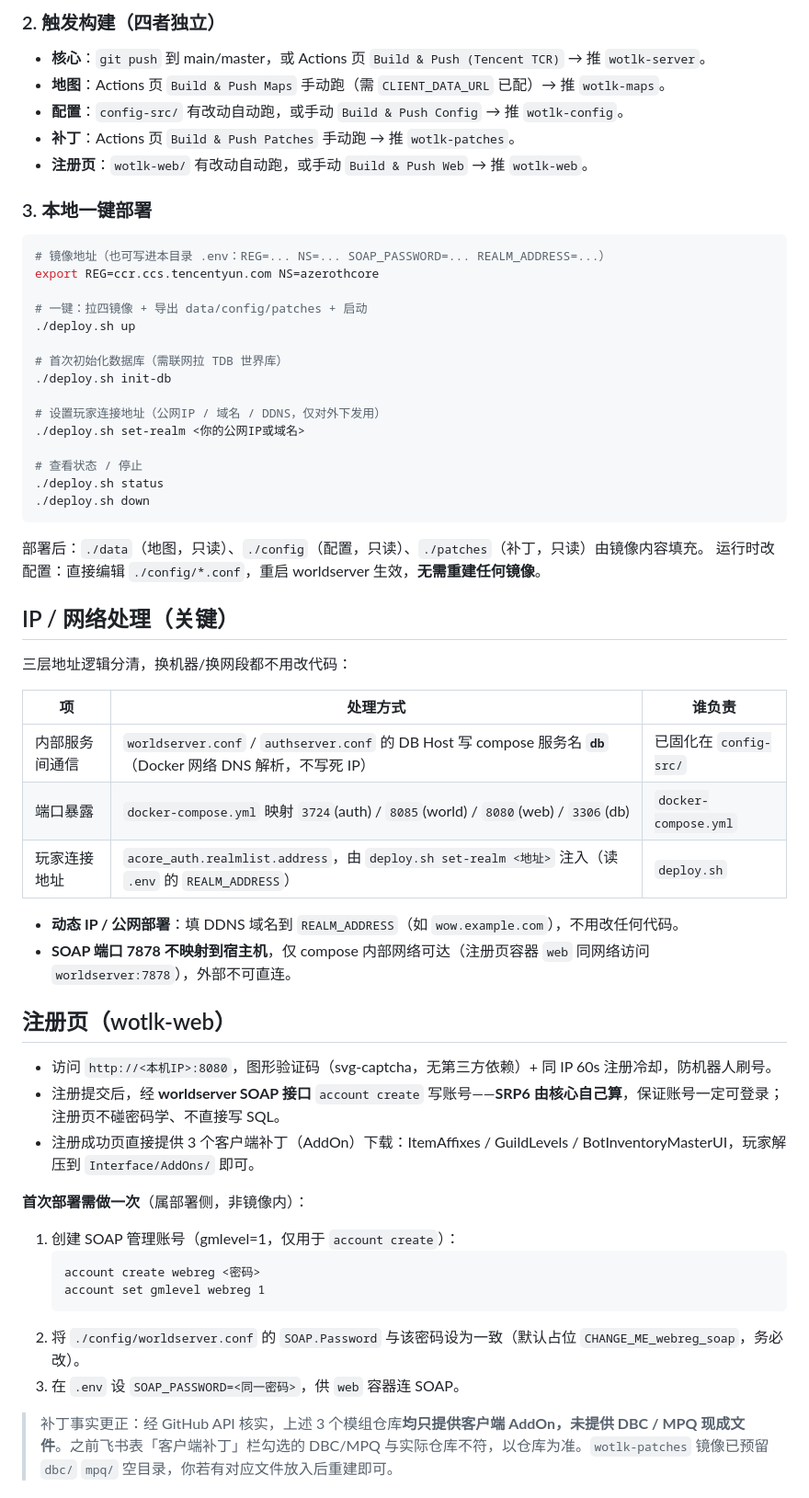
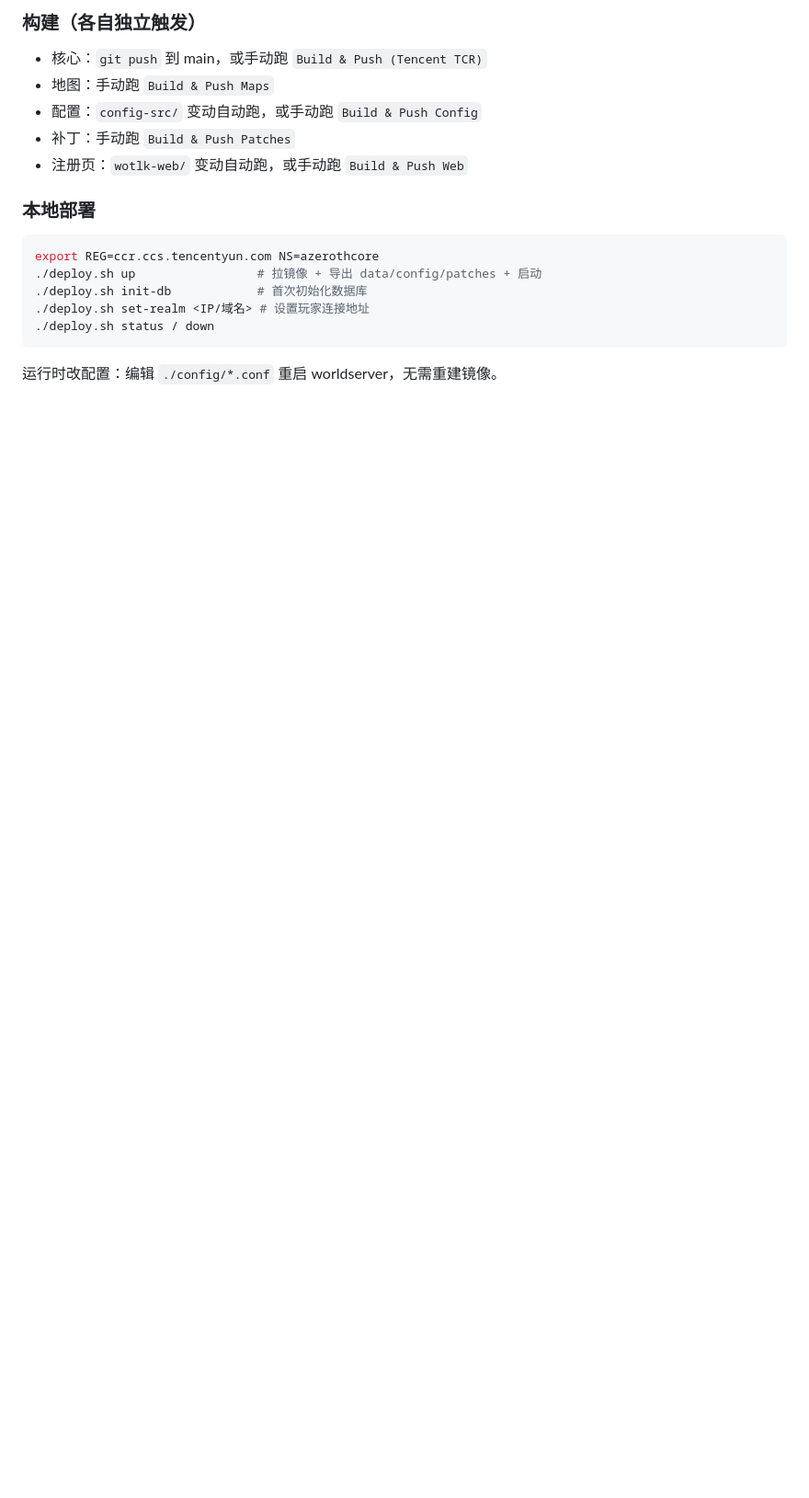
Before and after one commit to mrjg117/AzerothCore-Build, a Markdown page: README.md, the part around one of its changes. Shown at 92% size. GitHub-like rendering; blank space fills up the shorter version.

````diff
--- a/README.md
+++ b/README.md
@@ -52,59 +36,18 @@
 
-### 2. 触发构建（四者独立）
-- **核心**：`git push` 到 main/master，或 Actions 页 `Build & Push (Tencent TCR)` → 推 `wotlk-server`。
-- **地图**：Actions 页 `Build & Push Maps` 手动跑（需 `CLIENT_DATA_URL` 已配）→ 推 `wotlk-maps`。
-- **配置**：`config-src/` 有改动自动跑，或手动 `Build & Push Config` → 推 `wotlk-config`。
-- **补丁**：Actions 页 `Build & Push Patches` 手动跑 → 推 `wotlk-patches`。
-- **注册页**：`wotlk-web/` 有改动自动跑，或手动 `Build & Push Web` → 推 `wotlk-web`。
+### 构建（各自独立触发）
+- 核心：`git push` 到 main，或手动跑 `Build & Push (Tencent TCR)`
+- 地图：手动跑 `Build & Push Maps`
+- 配置：`config-src/` 变动自动跑，或手动跑 `Build & Push Config`
+- 补丁：手动跑 `Build & Push Patches`
+- 注册页：`wotlk-web/` 变动自动跑，或手动跑 `Build & Push Web`
 
-### 3. 本地一键部署
+### 本地部署
 ```bash
-# 镜像地址（也可写进本目录 .env：REG=... NS=... SOAP_PASSWORD=... REALM_ADDRESS=...）
 export REG=ccr.ccs.tencentyun.com NS=azerothcore
+./deploy.sh up                 # 拉镜像 + 导出 data/config/patches + 启动
+./deploy.sh init-db            # 首次初始化数据库
+./deploy.sh set-realm <IP/域名> # 设置玩家连接地址
+./deploy.sh status / down
+```
+运行时改配置：编辑 `./config/*.conf` 重启 worldserver，无需重建镜像。
 
-# 一键：拉四镜像 + 导出 data/config/patches + 启动
-./deploy.sh up
-
-# 首次初始化数据库（需联网拉 TDB 世界库）
-./deploy.sh init-db
-
-# 设置玩家连接地址（公网IP / 域名 / DDNS，仅对外下发用）
-./deploy.sh set-realm <你的公网IP或域名>
-
-# 查看状态 / 停止
-./deploy.sh status
-./deploy.sh down
-```
-部署后：`./data`（地图，只读）、`./config`（配置，只读）、`./patches`（补丁，只读）由镜像内容填充。
-运行时改配置：直接编辑 `./config/*.conf`，重启 worldserver 生效，**无需重建任何镜像**。
-
-## IP / 网络处理（关键）
-
-三层地址逻辑分清，换机器/换网段都不用改代码：
-
-| 项 | 处理方式 | 谁负责 |
-|---|---|---|
-| 内部服务间通信 | `worldserver.conf` / `authserver.conf` 的 DB Host 写 compose 服务名 **`db`**（Docker 网络 DNS 解析，不写死 IP） | 已固化在 `config-src/` |
-| 端口暴露 | `docker-compose.yml` 映射 `3724`(auth) / `8085`(world) / `8080`(web) / `3306`(db) | `docker-compose.yml` |
-| 玩家连接地址 | `acore_auth.realmlist.address`，由 `deploy.sh set-realm <地址>` 注入（读 `.env` 的 `REALM_ADDRESS`） | `deploy.sh` |
-
-- **动态 IP / 公网部署**：填 DDNS 域名到 `REALM_ADDRESS`（如 `wow.example.com`），不用改任何代码。
-- **SOAP 端口 7878 不映射到宿主机**，仅 compose 内部网络可达（注册页容器 `web` 同网络访问 `worldserver:7878`），外部不可直连。
-
-## 注册页（wotlk-web）
-
-- 访问 `http://<本机IP>:8080`，图形验证码（svg-captcha，无第三方依赖）+ 同 IP 60s 注册冷却，防机器人刷号。
-- 注册提交后，经 **worldserver SOAP 接口** `account create` 写账号——**SRP6 由核心自己算**，保证账号一定可登录；注册页不碰密码学、不直接写 SQL。
-- 注册成功页直接提供 3 个客户端补丁（AddOn）下载：ItemAffixes / GuildLevels / BotInventoryMasterUI，玩家解压到 `Interface/AddOns/` 即可。
-
-**首次部署需做一次**（属部署侧，非镜像内）：
-1. 创建 SOAP 管理账号（gmlevel=1，仅用于 `account create`）：
-   ```
-   account create webreg <密码>
-   account set gmlevel webreg 1
-   ```
-2. 将 `./config/worldserver.conf` 的 `SOAP.Password` 与该密码设为一致（默认占位 `CHANGE_ME_webreg_soap`，务必改）。
-3. 在 `.env` 设 `SOAP_PASSWORD=<同一密码>`，供 `web` 容器连 SOAP。
-
-> 补丁事实更正：经 GitHub API 核实，上述 3 个模组仓库**均只提供客户端 AddOn，未提供 DBC / MPQ 现成文件**。之前飞书表「客户端补丁」栏勾选的 DBC/MPQ 与实际仓库不符，以仓库为准。`wotlk-patches` 镜像已预留 `dbc/` `mpq/` 空目录，你若有对应文件放入后重建即可。
-
````
Also changed, not shown: other parts of README.md (+31 -57 lines).
